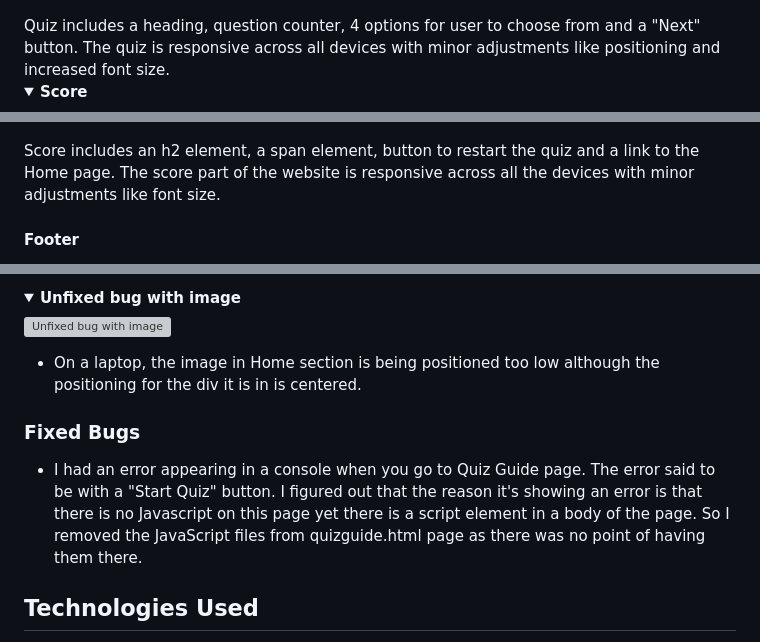
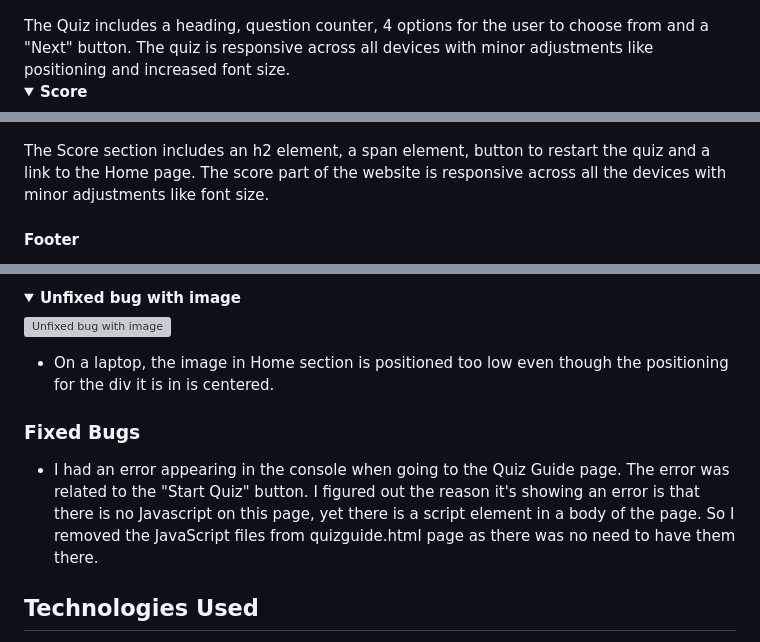
Before and after one commit to nataliiasolomchak21/codeasy-quiz, a Markdown page: README.md, 3 parts joined by grey strips. Drawn GitHub-style; folded sections open; grey boxes are pictures that could not be loaded.

```diff
--- a/README.md
+++ b/README.md
@@ -67,12 +67,12 @@ Quiz Guide includes an h2 element, an unordered list and a link that brings user
 
 ![Quiz wireframe using Balsamique](README-images/wireframe-quiz-game.png)
 </details>
-Quiz includes a heading, question counter, 4 options for user to choose from and a "Next" button. The quiz is responsive across all devices with minor adjustments like positioning and increased font size.
+The Quiz includes a heading, question counter, 4 options for the user to choose from and a "Next" button. The quiz is responsive across all devices with minor adjustments like positioning and increased font size.
 <details><summary><b>Score</b></summary>
 
 ![Score wireframe using Balsamique](README-images/wireframe-score.png)
 </details>
-Score includes an h2 element, a span element, button to restart the quiz and a link to the Home page. The score part of the website is responsive across all the devices with minor adjustments like font size.
+The Score section includes an h2 element, a span element, button to restart the quiz and a link to the Home page. The score part of the website is responsive across all the devices with minor adjustments like font size.
 
 #### Footer
 
@@ -303,11 +303,11 @@ The website functions in the following browsers:
 ![Unfixed bug with image](README-images/laptop-bug.png)
 </details>
 
-* On a laptop, the image in Home section is being positioned too low although the positioning for the div it is in is centered.
+* On a laptop, the image in Home section is positioned too low even though the positioning for the div it is in is centered.
 
 ### Fixed Bugs
 
-* I had an error appearing in a console when you go to Quiz Guide page. The error said to be with a "Start Quiz" button. I figured out that the reason it's showing an error is that there is no Javascript on this page yet there is a script element in a body of the page. So I removed the JavaScript files from quizguide.html page as there was no point of having them there.
+* I had an error appearing in the console when going to the Quiz Guide page. The error was related to the "Start Quiz" button. I figured out the reason it's showing an error is that there is no Javascript on this page, yet there is a script element in a body of the page. So I removed the JavaScript files from quizguide.html page as there was no need to have them there.
 
 ## Technologies Used
 
```
Also changed, not shown: other parts of README.md (+17 -17 lines).
